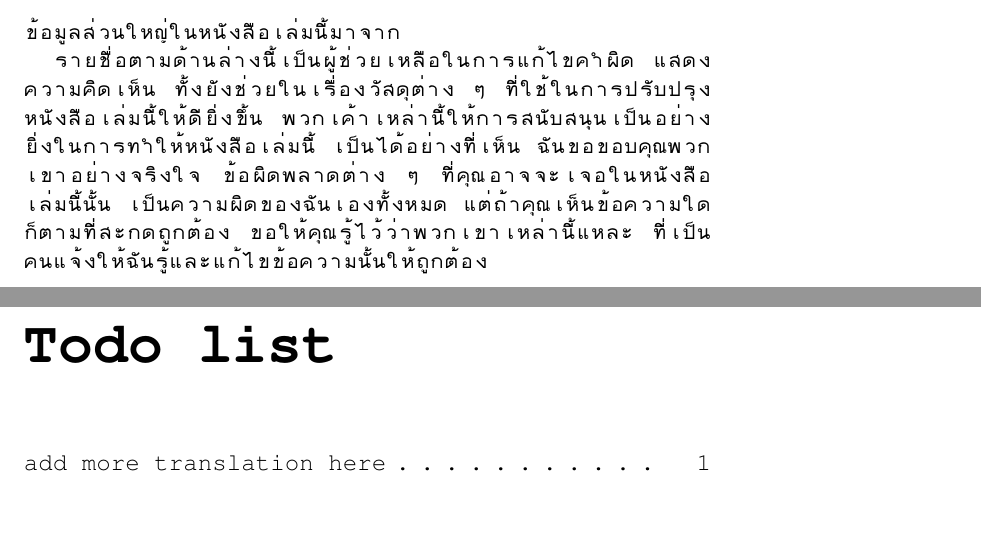
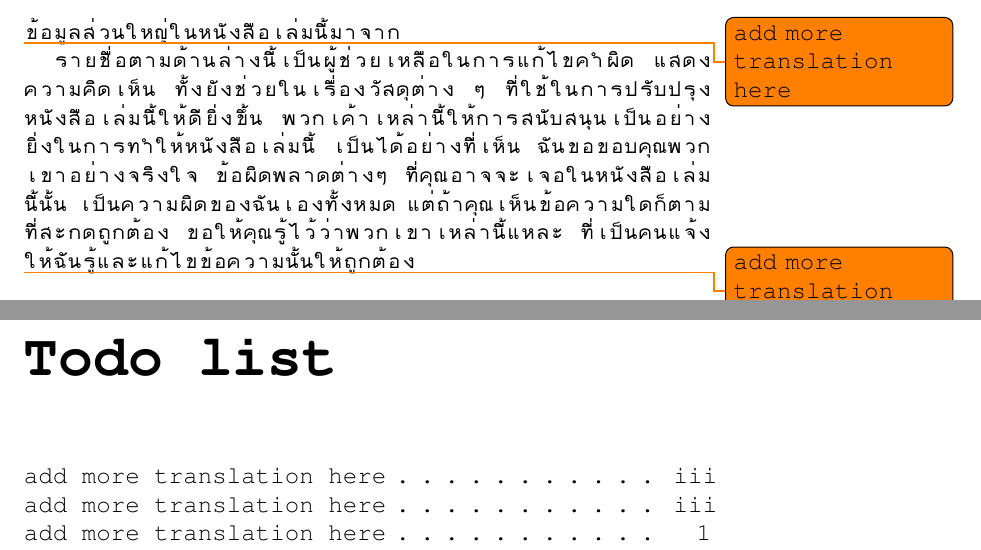
Before and after one commit to shebang-tech/lshort-thaitrans, a LaTeX book (src/lshort.tex, which reads src/contrib.tex): two parts of pages 3 and 13 of 13, joined at a grey line, cut so that both start at the same text. Compiled offline with XeLaTeX.

Commit message:
- add todo marker back - each line should be no longer tha 72 chars

```diff
--- a/src/contrib.tex
+++ b/src/contrib.tex
@@ -29,8 +29,13 @@ License เวอร์ชั่น 3 ของ Free Software Foundation
 
 ข้อมูลส่วนใหญ่ในหนังสือเล่มนี้มาจาก
 
-รายชื่อตามด้านล่างนี้เป็นผู้ช่วยเหลือในการแก้ไขคำผิด แสดงความคิดเห็น ทั้งยังช่วยในเรื่องวัสดุต่าง ๆ
-ที่ใช้ในการปรับปรุงหนังสือเล่มนี้ให้ดียิ่งขึ้น พวกเค้าเหล่านี้ให้การสนับสนุนเป็นอย่างยิ่งในการทำให้หนังสือเล่มนี้
-เป็นได้อย่างที่เห็น ฉันขอขอบคุณพวกเขาอย่างจริงใจ ข้อผิดพลาดต่าง ๆ ที่คุณอาจจะเจอในหนังสือเล่มนี้นั้น
-เป็นความผิดของฉันเองทั้งหมด แต่ถ้าคุณเห็นข้อความใดก็ตามที่สะกดถูกต้อง ขอให้คุณรู้ไว้ว่าพวกเขาเหล่านี้แหละ
-ที่เป็นคนแจ้งให้ฉันรู้และแก้ไขข้อความนั้นให้ถูกต้อง
+\shbtoaddmoretranslation
+
+รายชื่อตามด้านล่างนี้เป็นผู้ช่วยเหลือในการแก้ไขคำผิด แสดงความคิดเห็น ทั้งยังช่วยในเรื่องวัสดุ%
+ต่าง ๆ ที่ใช้ในการปรับปรุงหนังสือเล่มนี้ให้ดียิ่งขึ้น พวกเค้าเหล่านี้ให้การสนับสนุนเป็นอย่างยิ่งใน%
+การทำให้หนังสือเล่มนี้ เป็นได้อย่างที่เห็น ฉันขอขอบคุณพวกเขาอย่างจริงใจ ข้อผิดพลาดต่างๆ ที่%
+คุณอาจจะเจอในหนังสือเล่มนี้นั้น เป็นความผิดของฉันเองทั้งหมด แต่ถ้าคุณเห็นข้อความใดก็ตามที่%
+สะกดถูกต้อง ขอให้คุณรู้ไว้ว่าพวกเขาเหล่านี้แหละ ที่เป็นคนแจ้งให้ฉันรู้และแก้ไขข้อความนั้นให้ถูก%
+ต้อง
+
+\shbtoaddmoretranslation
```
